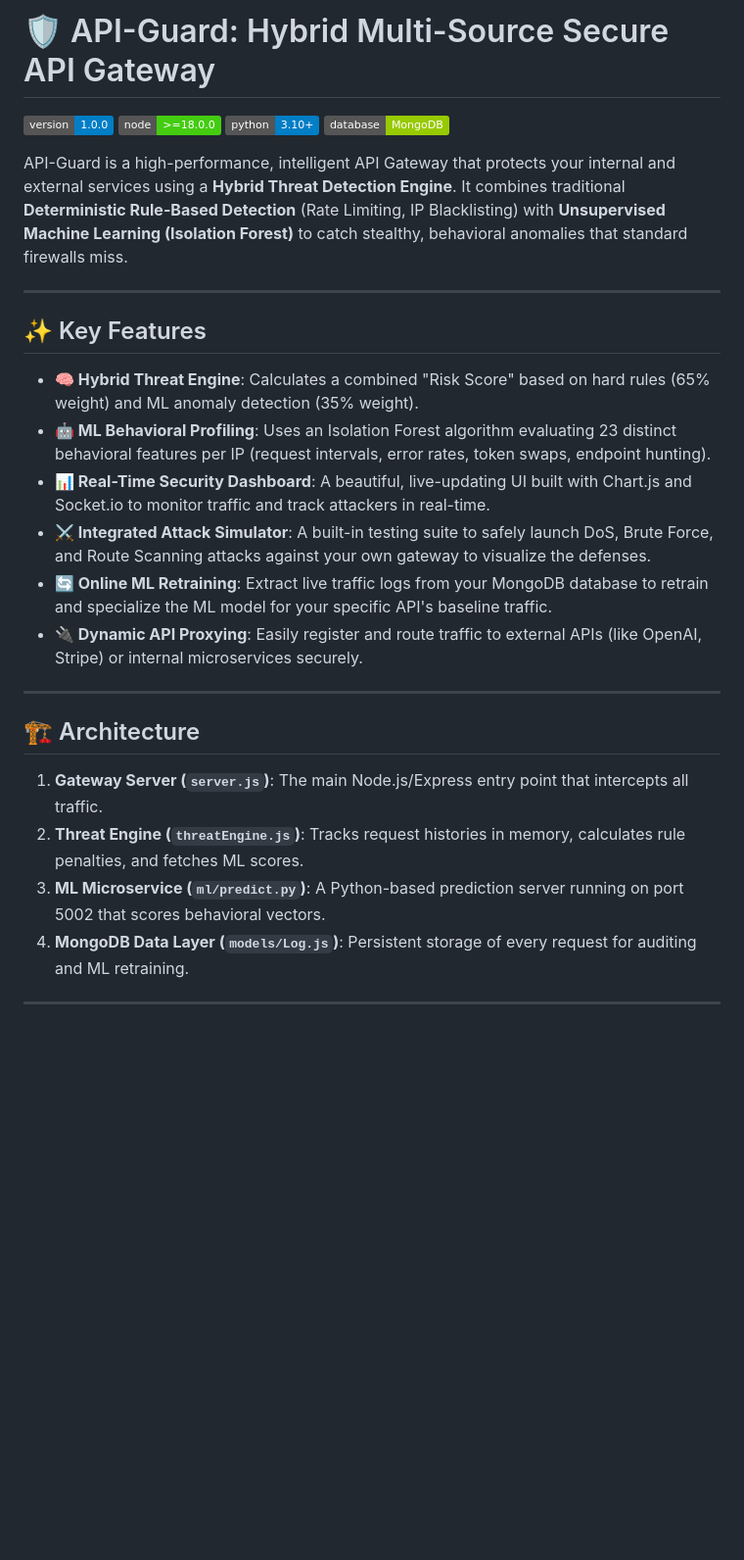
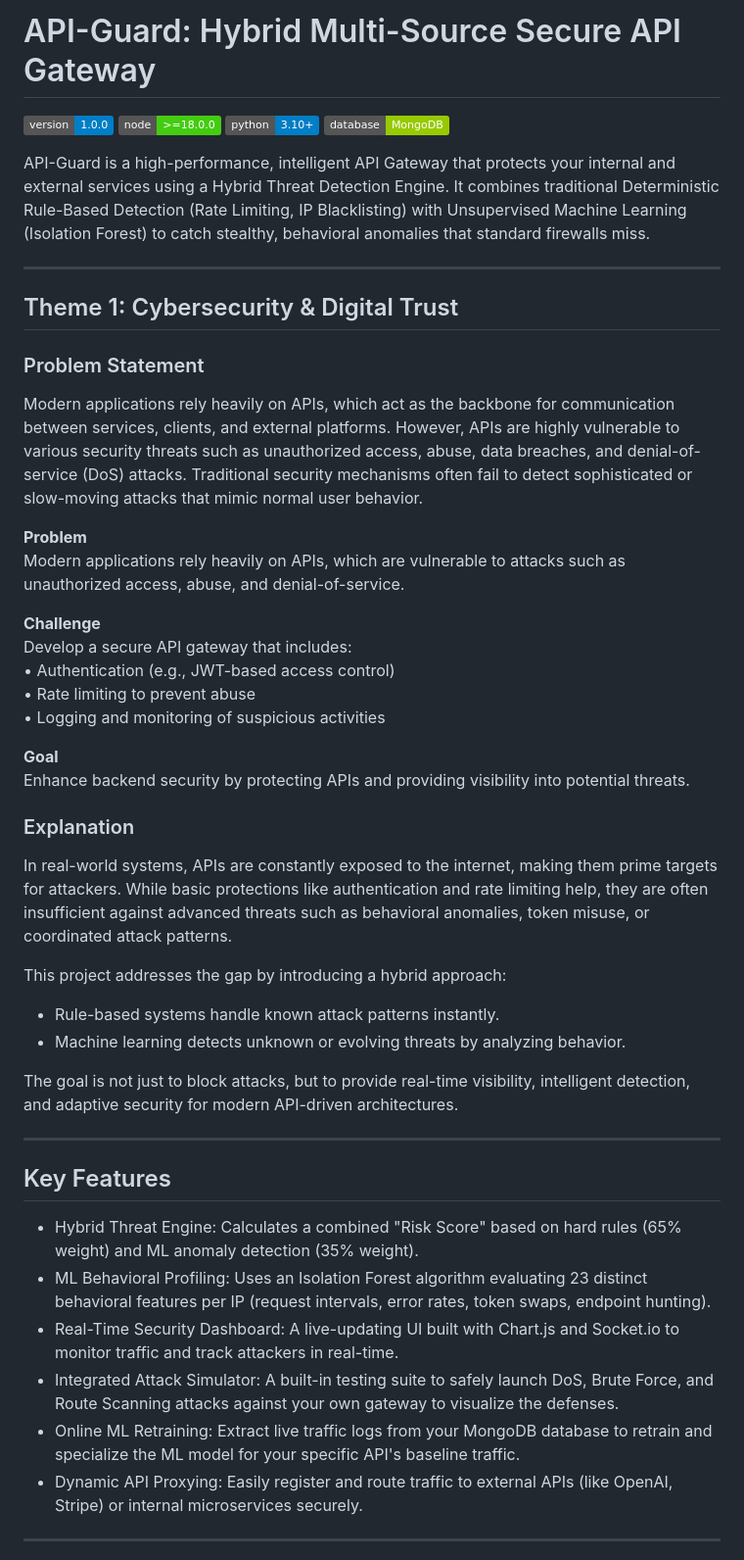
Before and after one commit to sabinsathish/API-Guard, a Markdown page: README.md, the part around one of its changes. Shown at 98% size. Drawn GitHub-style; badges without logos; blank space fills up the shorter version.

Commit message:
Revise README for improved clarity and organization
Updated README.md to enhance clarity and structure, including new sections on Problem Statement, Key Features, and Architecture.

```diff
--- a/README.md
+++ b/README.md
@@ -1,31 +1,52 @@
-# 🛡️ API-Guard: Hybrid Multi-Source Secure API Gateway
+# API-Guard: Hybrid Multi-Source Secure API Gateway
 
 ![Version](https://img.shields.io/badge/version-1.0.0-blue.svg)
 ![Node.js](https://img.shields.io/badge/node-%3E%3D18.0.0-success.svg)
 ![Python](https://img.shields.io/badge/python-3.10%2B-blue.svg)
 ![MongoDB](https://img.shields.io/badge/database-MongoDB-green.svg)
 
-API-Guard is a high-performance, intelligent API Gateway that protects your internal and external services using a **Hybrid Threat Detection Engine**. It combines traditional **Deterministic Rule-Based Detection** (Rate Limiting, IP Blacklisting) with **Unsupervised Machine Learning (Isolation Forest)** to catch stealthy, behavioral anomalies that standard firewalls miss.
+API-Guard is a high-performance, intelligent API Gateway that protects your internal and external services using a Hybrid Threat Detection Engine. It combines traditional Deterministic Rule-Based Detection (Rate Limiting, IP Blacklisting) with Unsupervised Machine Learning (Isolation Forest) to catch stealthy, behavioral anomalies that standard firewalls miss.
 
 ---
 
-## ✨ Key Features
+## Theme 1: Cybersecurity & Digital Trust
 
-*   **🧠 Hybrid Threat Engine**: Calculates a combined "Risk Score" based on hard rules (65% weight) and ML anomaly detection (35% weight).
-*   **🤖 ML Behavioral Profiling**: Uses an Isolation Forest algorithm evaluating 23 distinct behavioral features per IP (request intervals, error rates, token swaps, endpoint hunting).
-*   **📊 Real-Time Security Dashboard**: A beautiful, live-updating UI built with Chart.js and Socket.io to monitor traffic and track attackers in real-time.
-*   **⚔️ Integrated Attack Simulator**: A built-in testing suite to safely launch DoS, Brute Force, and Route Scanning attacks against your own gateway to visualize the defenses.
-*   **🔄 Online ML Retraining**: Extract live traffic logs from your MongoDB database to retrain and specialize the ML model for your specific API's baseline traffic.
-*   **🔌 Dynamic API Proxying**: Easily register and route traffic to external APIs (like OpenAI, Stripe) or internal microservices securely.
+### Problem Statement
+
+Modern applications rely heavily on APIs, which act as the backbone for communication between services, clients, and external platforms. However, APIs are highly vulnerable to various security threats such as unauthorized access, abuse, data breaches, and denial-of-service (DoS) attacks. Traditional security mechanisms often fail to detect sophisticated or slow-moving attacks that mimic normal user behavior.
+
+**Problem**
+Modern applications rely heavily on APIs, which are vulnerable to attacks such as unauthorized access, abuse, and denial-of-service.
+
+**Challenge**
+Develop a secure API gateway that includes:
+• Authentication (e.g., JWT-based access control)
+• Rate limiting to prevent abuse
+• Logging and monitoring of suspicious activities
+
+**Goal**
+Enhance backend security by protecting APIs and providing visibility into potential threats.
+
+### Explanation
+
+In real-world systems, APIs are constantly exposed to the internet, making them prime targets for attackers. While basic protections like authentication and rate limiting help, they are often insufficient against advanced threats such as behavioral anomalies, token misuse, or coordinated attack patterns.
+
+This project addresses the gap by introducing a hybrid approach:
+- Rule-based systems handle known attack patterns instantly.
+- Machine learning detects unknown or evolving threats by analyzing behavior.
+
+The goal is not just to block attacks, but to provide real-time visibility, intelligent detection, and adaptive security for modern API-driven architectures.
 
 ---
 
-## 🏗️ Architecture
+## Key Features
 
-1.  **Gateway Server (`server.js`)**: The main Node.js/Express entry point that intercepts all traffic.
-2.  **Threat Engine (`threatEngine.js`)**: Tracks request histories in memory, calculates rule penalties, and fetches ML scores.
-3.  **ML Microservice (`ml/predict.py`)**: A Python-based prediction server running on port 5002 that scores behavioral vectors.
-4.  **MongoDB Data Layer (`models/Log.js`)**: Persistent storage of every request for auditing and ML retraining.
+* Hybrid Threat Engine: Calculates a combined "Risk Score" based on hard rules (65% weight) and ML anomaly detection (35% weight).
+* ML Behavioral Profiling: Uses an Isolation Forest algorithm evaluating 23 distinct behavioral features per IP (request intervals, error rates, token swaps, endpoint hunting).
+* Real-Time Security Dashboard: A live-updating UI built with Chart.js and Socket.io to monitor traffic and track attackers in real-time.
+* Integrated Attack Simulator: A built-in testing suite to safely launch DoS, Brute Force, and Route Scanning attacks against your own gateway to visualize the defenses.
+* Online ML Retraining: Extract live traffic logs from your MongoDB database to retrain and specialize the ML model for your specific API's baseline traffic.
+* Dynamic API Proxying: Easily register and route traffic to external APIs (like OpenAI, Stripe) or internal microservices securely.
 
 ---
 
```
Also changed, not shown: other parts of README.md (+14 -5 lines).
